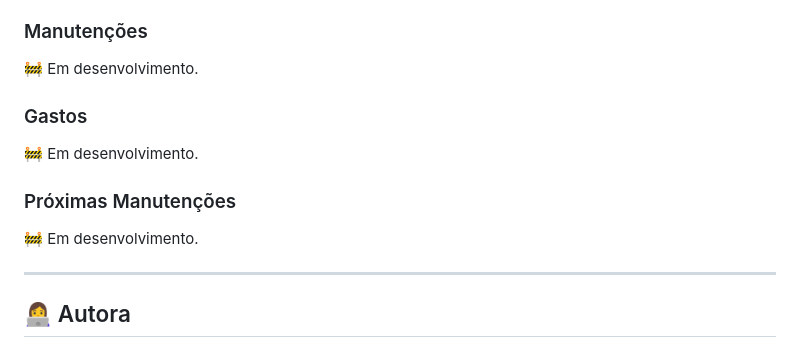
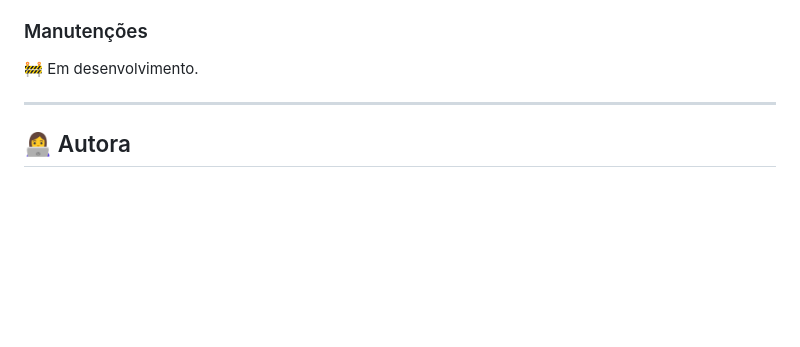
Before and after one commit to taisramosn/Manuten-de-veiculos, a Markdown page: README.md, the part around the change. Drawn GitHub-style; blank space fills up the shorter version.

```diff
--- a/README.md
+++ b/README.md
@@ -219,14 +219,6 @@ As imagens das telas serão adicionadas conforme o desenvolvimento do projeto.
 
 🚧 Em desenvolvimento.
 
-### Gastos
-
-🚧 Em desenvolvimento.
-
-### Próximas Manutenções
-
-🚧 Em desenvolvimento.
-
 ---
 
 ## 👩‍💻 Autora
```
